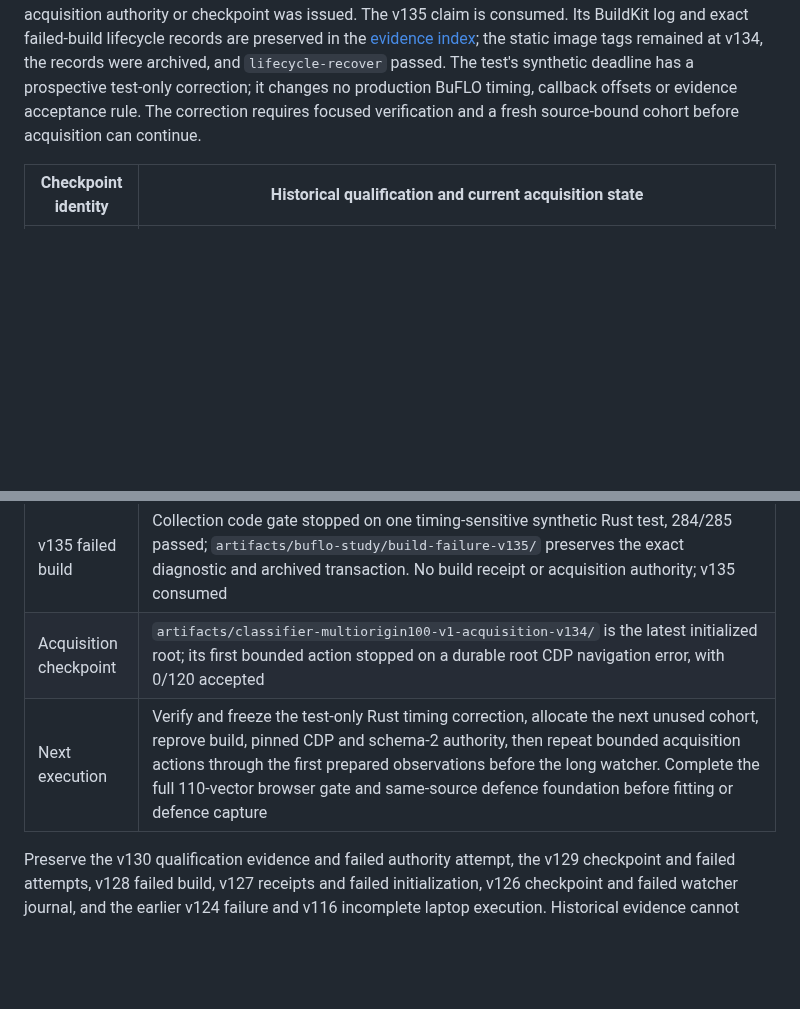
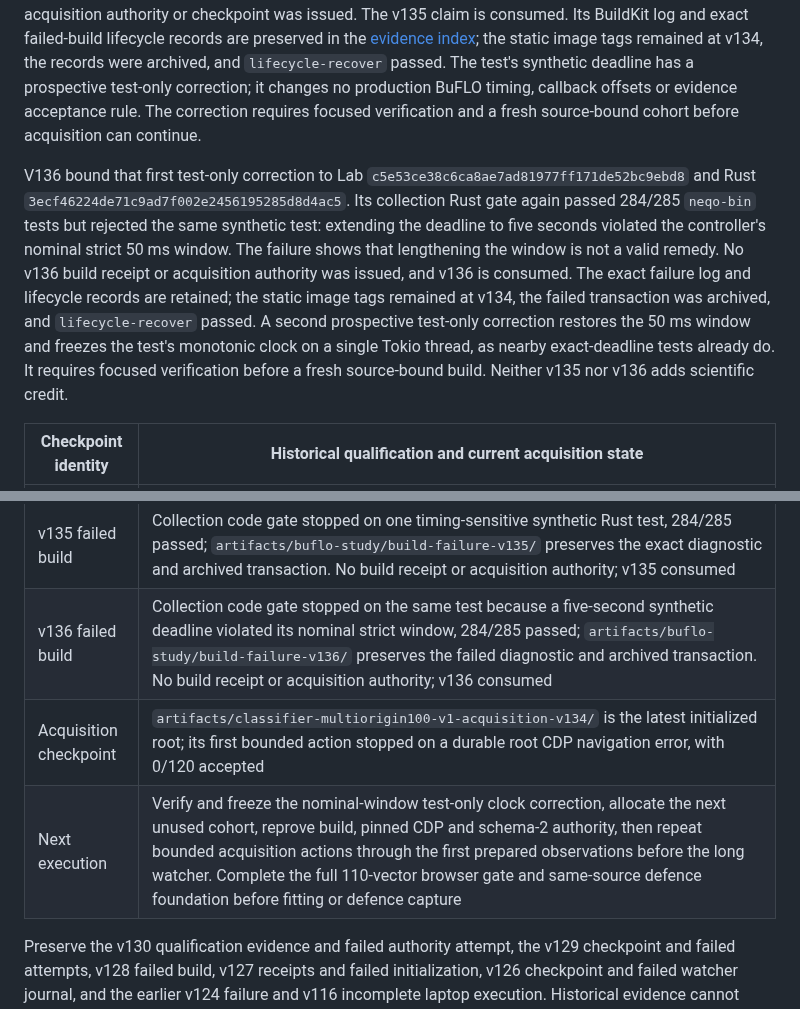
Before and after one commit to kaisequeira/neqo-qcsd-lab, a Markdown page: PROJECT.md, 2 parts joined by grey strips. Drawn GitHub-style; blank space fills up the shorter version.

Commit message:
Record v136 failure and bind controlled test clock

```diff
--- a/PROJECT.md
+++ b/PROJECT.md
@@ -270,6 +270,21 @@ test-only correction; it changes no production BuFLO timing, callback offsets
 or evidence acceptance rule. The correction requires focused verification and
 a fresh source-bound cohort before acquisition can continue.
 
+V136 bound that first test-only correction to Lab
+`c5e53ce38c6ca8ae7ad81977ff171de52bc9ebd8` and Rust
+`3ecf46224de71c9ad7f002e2456195285d8d4ac5`. Its collection Rust gate
+again passed 284/285 `neqo-bin` tests but rejected the same synthetic test:
+extending the deadline to five seconds violated the controller's nominal
+strict 50 ms window. The failure shows that lengthening the window is not a
+valid remedy. No v136 build receipt or acquisition authority was issued, and
+v136 is consumed. The exact failure log and lifecycle records are retained;
+the static image tags remained at v134, the failed transaction was archived,
+and `lifecycle-recover` passed. A second prospective test-only correction
+restores the 50 ms window and freezes the test's monotonic clock on a single
+Tokio thread, as nearby exact-deadline tests already do. It requires focused
+verification before a fresh source-bound build. Neither v135 nor v136 adds
+scientific credit.
+
 | Checkpoint identity | Historical qualification and current acquisition state |
 |---|---|
 | Last source-bound attempt (v134) | Lab `2d872257f89bc86bc1129c485d16dfcc1412d252` and Rust Gitlink `2a9efa84ba0b81ca5d27d37fe2f8f73a08e2a91d`; a navigation fix will require a new source-bound build |
@@ -283,8 +298,9 @@ a fresh source-bound cohort before acquisition can continue.
 | v133 attempt | Collection export completed 62/62 BuildKit steps with provisional image ID `sha256:a1036e8e1b291e80e787f6d911430e711b3c5d4828b987dc6c75ef984aa2279a`; the post-export three-second tag inspection timed out. No prepare/reference image, verified build receipt or acquisition authority |
 | v134 build, pinned CDP and acquisition authority | `artifacts/buflo-study/build-execution-v134.json`, `artifacts/buflo-study/build-completion-v134.json`, `artifacts/buflo-study/pinned-cdp-execution-v134.json` and `artifacts/class-study-acquisition-authority-v134.json` independently verified on the v134 source |
 | v135 failed build | Collection code gate stopped on one timing-sensitive synthetic Rust test, 284/285 passed; `artifacts/buflo-study/build-failure-v135/` preserves the exact diagnostic and archived transaction. No build receipt or acquisition authority; v135 consumed |
+| v136 failed build | Collection code gate stopped on the same test because a five-second synthetic deadline violated its nominal strict window, 284/285 passed; `artifacts/buflo-study/build-failure-v136/` preserves the failed diagnostic and archived transaction. No build receipt or acquisition authority; v136 consumed |
 | Acquisition checkpoint | `artifacts/classifier-multiorigin100-v1-acquisition-v134/` is the latest initialized root; its first bounded action stopped on a durable root CDP navigation error, with 0/120 accepted |
-| Next execution | Verify and freeze the test-only Rust timing correction, allocate the next unused cohort, reprove build, pinned CDP and schema-2 authority, then repeat bounded acquisition actions through the first prepared observations before the long watcher. Complete the full 110-vector browser gate and same-source defence foundation before fitting or defence capture |
+| Next execution | Verify and freeze the nominal-window test-only clock correction, allocate the next unused cohort, reprove build, pinned CDP and schema-2 authority, then repeat bounded acquisition actions through the first prepared observations before the long watcher. Complete the full 110-vector browser gate and same-source defence foundation before fitting or defence capture |
 
 Preserve the v130 qualification evidence and failed authority attempt, the v129
 checkpoint and failed attempts, v128 failed build, v127
```
Also changed, not shown: docs/EVIDENCE-INDEX.md (+1 -0 lines).
